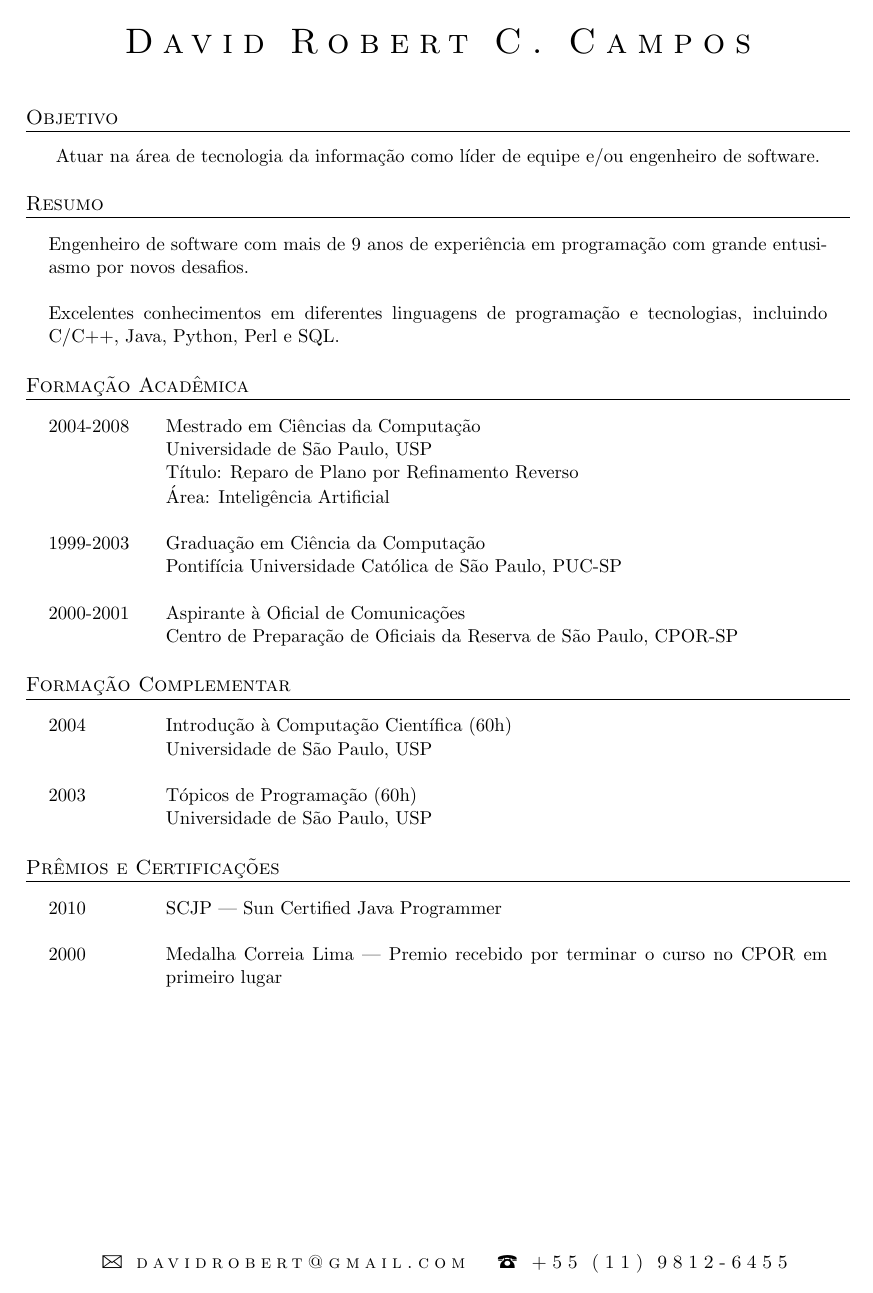
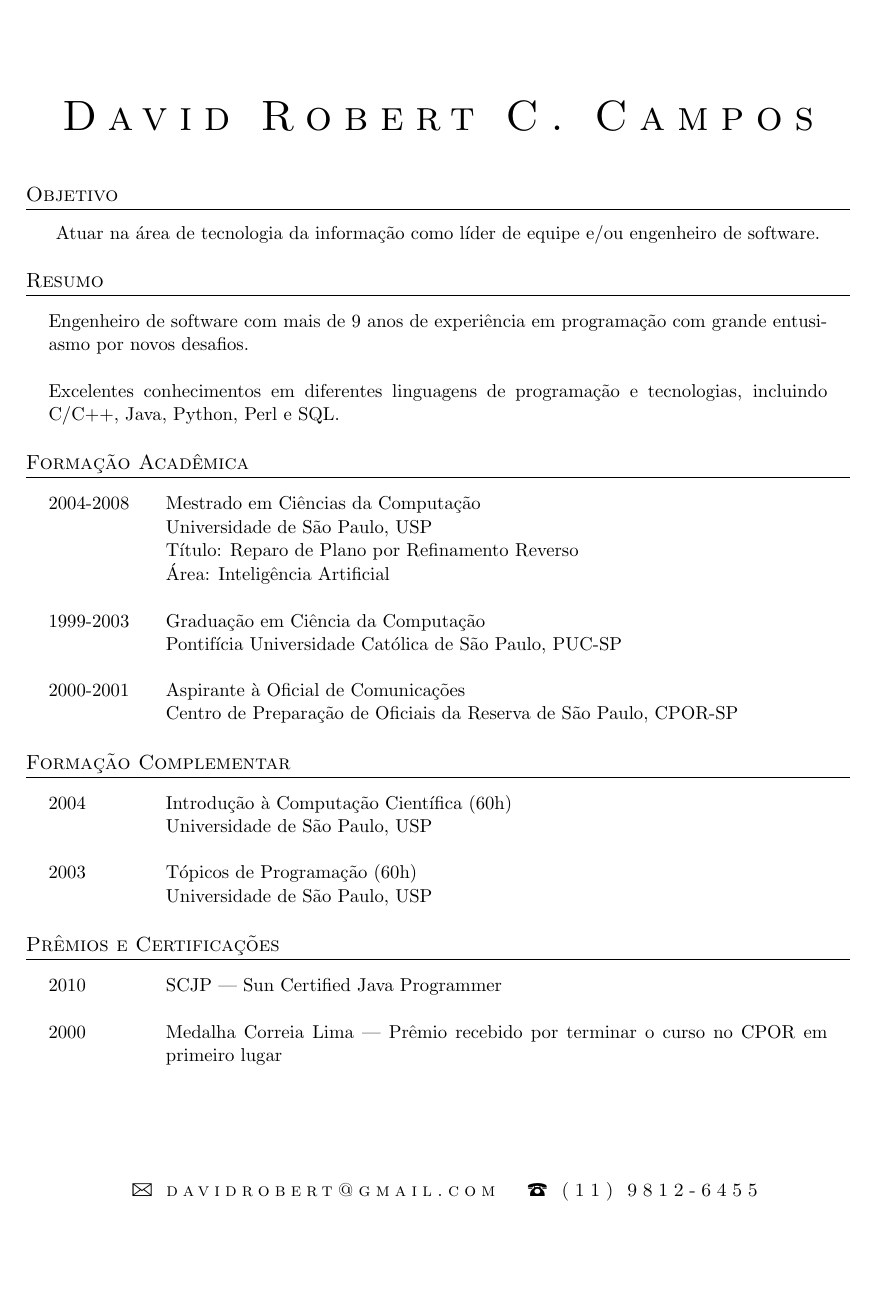
Before and after one commit to douglascampos/Curriculum-Vitae, a LaTeX CV (Curriculo-DavidRobert.tex): page 1 of 3. Compiled offline with pdfLaTeX; an older LaTeX class or package is replaced by its successor.

Commit message:
Pequenas correções

```diff
--- a/Curriculo-DavidRobert.tex
+++ b/Curriculo-DavidRobert.tex
@@ -10,7 +10,7 @@
 \usepackage{marvosym}
 \usepackage{tabularx}
 
-\usepackage[margin=2cm,noheadfoot]{geometry}
+\usepackage[hmargin=2cm,vmargin=3.5cm,noheadfoot]{geometry}
 
 \titleformat{\section}{\large\scshape\raggedright}{}{0em}{}[\titlerule]
 \pagestyle{scrheadings}
@@ -19,13 +19,14 @@
 % add the symbols for email and phone contact data
 \cofoot{
 %\so{Av. Xxxxxxxxx xx Xxxxx, YYYY - São Paulo, SP}\\
-\so{ {\Large\Letter} davidrobert@gmail.com \ {\Large\Telefon} +55 (11) 9812-6455}
+\so{ {\Large\Letter} davidrobert@gmail.com \ {\Large\Telefon} (11) 9812-6455}
 }
 
 \begin{document}
 
 \begin{center}
-\textsc{\huge{\so{David Robert C. Campos}}}\\ \ \\
+\textsc{\Huge{\so{David Robert C. Campos}}}\\ \ \\
+%\textsc{\Huge{\so{David Robert Camargo Campos}}}\\ \ \\
 
 \section{Objetivo}
 Atuar na área de tecnologia da informação como líder de equipe e/ou engenheiro de software.
@@ -66,7 +67,7 @@ Atuar na área de tecnologia da informação como líder de equipe e/ou engenhei
 
 \begin{tabularx}{0.97\linewidth}{p{2cm}X}
 2010        & SCJP --- Sun Certified Java Programmer\\ \\
-2000        & Medalha Correia Lima --- Premio recebido por terminar o curso no CPOR em primeiro lugar
+2000        & Medalha Correia Lima --- Prêmio recebido por terminar o curso no CPOR em primeiro lugar
 \end{tabularx}
 
 \section{Atuação Profissional}
```
Also changed, not shown: Curriculo-DavidRobert.pdf, Curriculo-DavidRobert.tex (3 more changed lines).
